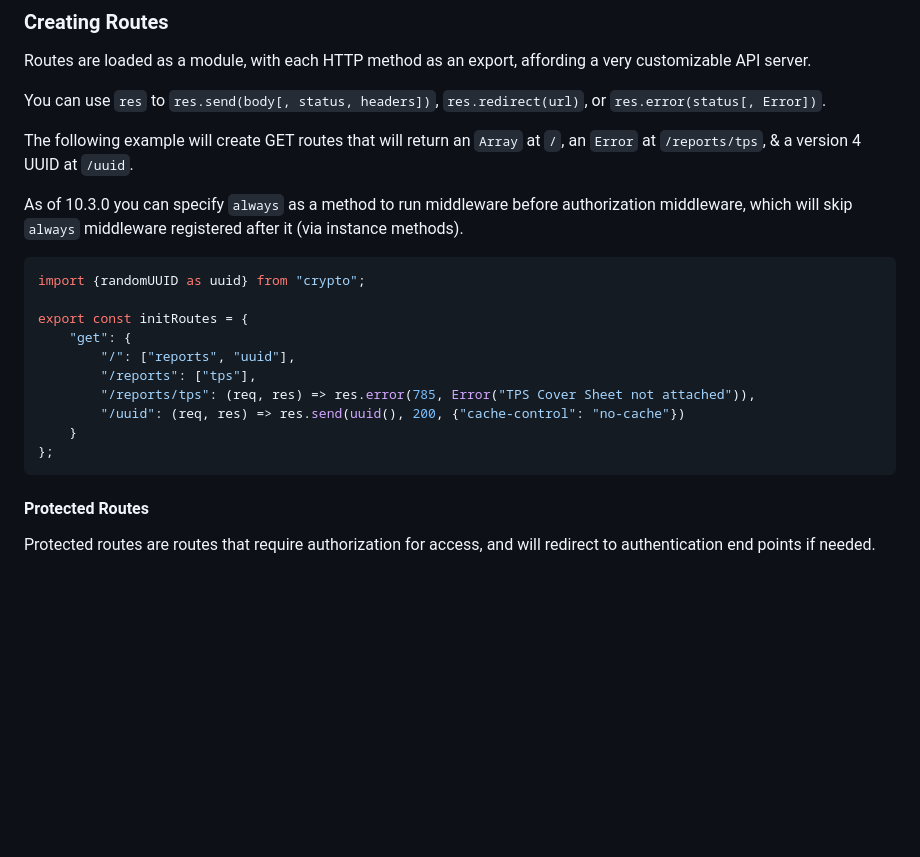
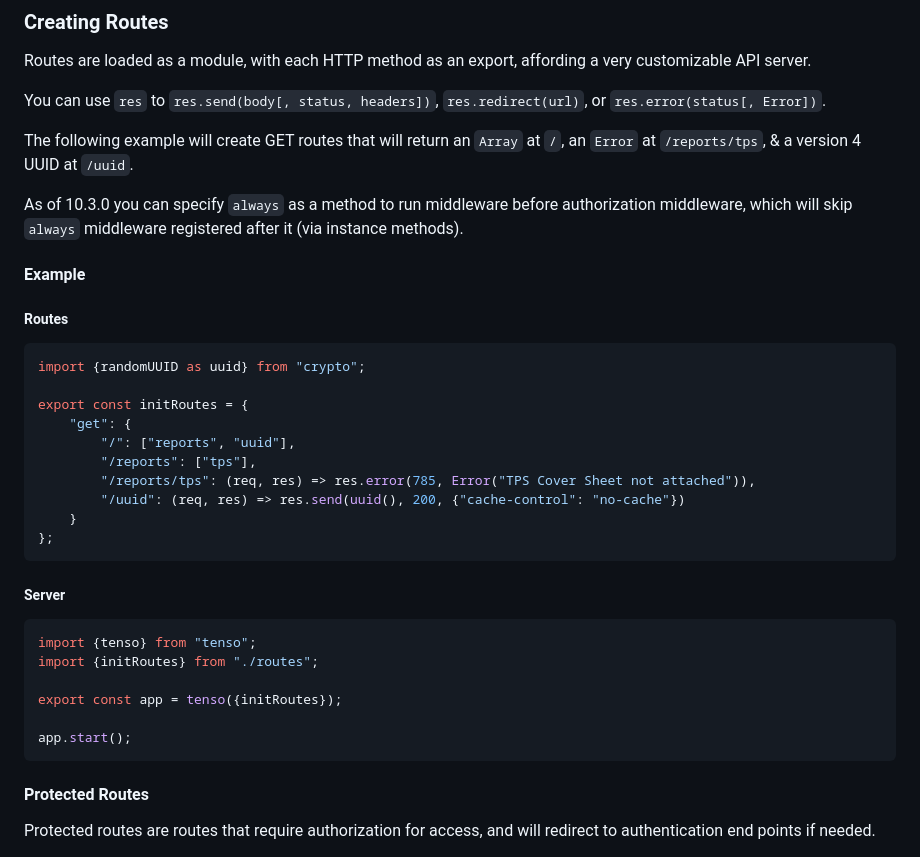
Before and after one commit to avoidwork/tenso, a Markdown page: README.md, the part around the change. Rendered like a GitHub page; blank space fills up the shorter version.

````diff
--- a/README.md
+++ b/README.md
@@ -23,6 +23,10 @@ The following example will create GET routes that will return an `Array` at `/`,
 
 As of 10.3.0 you can specify `always` as a method to run middleware before authorization middleware, which will skip `always` middleware registered after it (via instance methods).
 
+#### Example
+
+##### Routes
+
 ```javascript
 import {randomUUID as uuid} from "crypto";
 
@@ -34,6 +38,17 @@ export const initRoutes = {
 		"/uuid": (req, res) => res.send(uuid(), 200, {"cache-control": "no-cache"})
 	}
 };
+```
+
+##### Server
+
+```javascript
+import {tenso} from "tenso";
+import {initRoutes} from "./routes";
+
+export const app = tenso({initRoutes});
+
+app.start();
 ```
 
 #### Protected Routes
````
